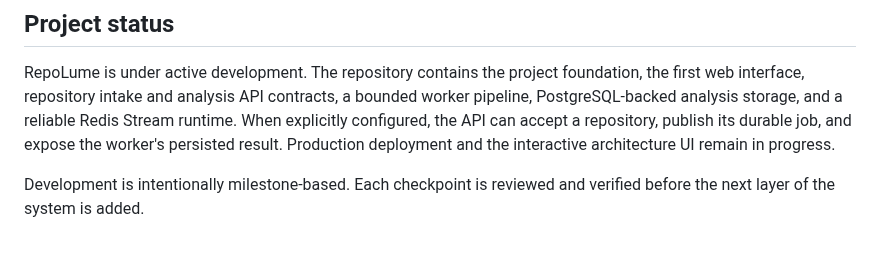
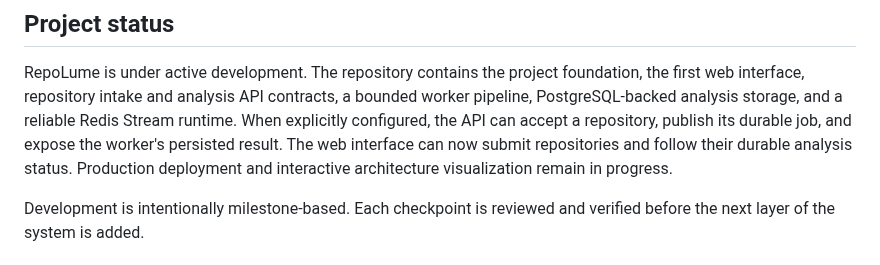
Before and after one commit to Sukhnoor1234/RepoLume, a Markdown page: README.md, the part around the change. GitHub-like rendering.

```diff
--- a/README.md
+++ b/README.md
@@ -14,7 +14,9 @@ foundation, the first web interface, repository intake and analysis API
 contracts, a bounded worker pipeline, PostgreSQL-backed analysis storage, and a
 reliable Redis Stream runtime. When explicitly configured, the API can accept a
 repository, publish its durable job, and expose the worker's persisted result.
-Production deployment and the interactive architecture UI remain in progress.
+The web interface can now submit repositories and follow their durable analysis
+status. Production deployment and interactive architecture visualization remain
+in progress.
 
 Development is intentionally milestone-based. Each checkpoint is reviewed and
 verified before the next layer of the system is added.
```
Also changed, not shown: apps/web/README.md (+13 -2 lines), docs/decisions/0006-web-api-proxy.md (added, +42 -0 lines), docs/evidence/README.md (+28 -0 lines), docs/web/analysis-submission.md (added, +59 -0 lines), docs/evidence/checkpoint-15-api-pytest.png (added), docs/evidence/checkpoint-15-worker-pytest.png (added), 8 other files.
